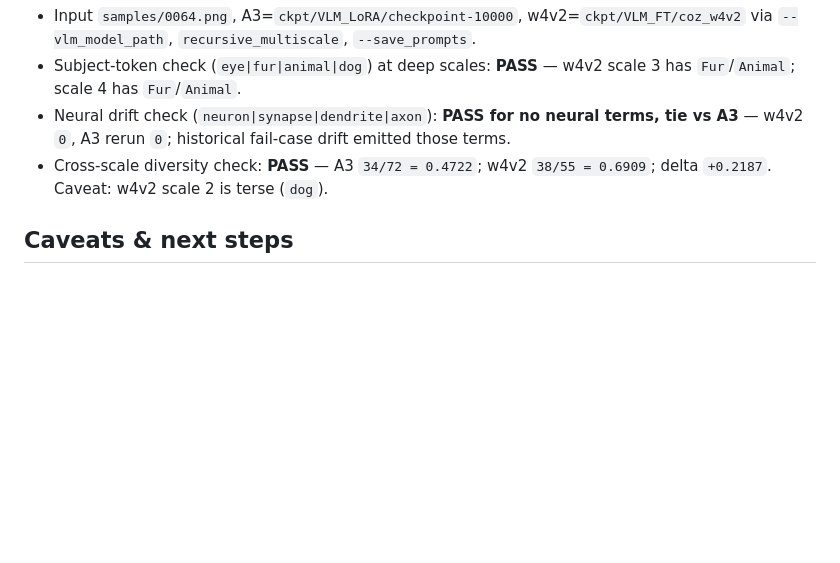
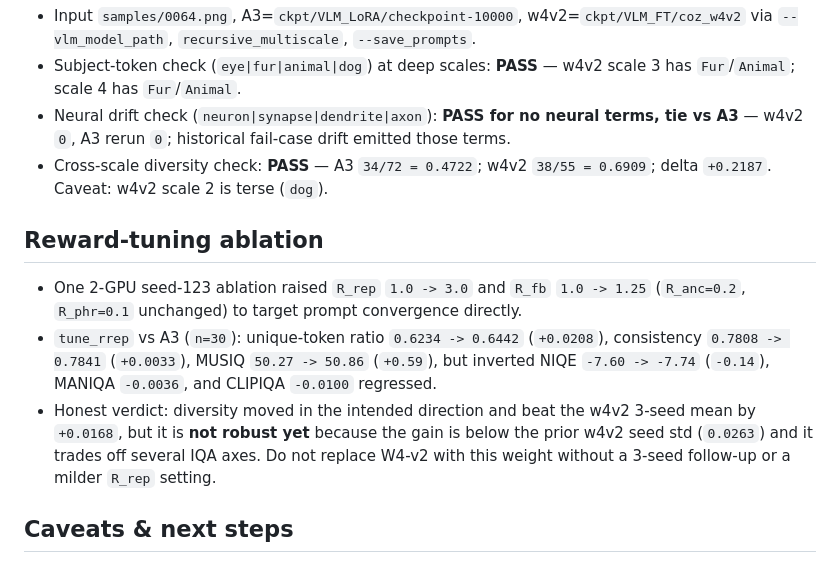
Before and after one commit to bill901230/RL_2026_Final, a Markdown page: docs/fixes.md, the part around the change. Drawn GitHub-style; blank space fills up the shorter version.

Commit message:
docs(report): record higher R_rep ablation verdict
Ultraworked with [Sisyphus](https://github.com/code-yeongyu/oh-my-openagent)

Co-authored-by: Sisyphus <clio-agent@sisyphuslabs.ai>

```diff
--- a/docs/fixes.md
+++ b/docs/fixes.md
@@ -33,6 +33,12 @@ Exact CSV recomputation is in `results/aggregate_deltas.csv`; the headline table
 - Neural drift check (`neuron|synapse|dendrite|axon`): **PASS for no neural terms, tie vs A3** — w4v2 `0`, A3 rerun `0`; historical fail-case drift emitted those terms.
 - Cross-scale diversity check: **PASS** — A3 `34/72 = 0.4722`; w4v2 `38/55 = 0.6909`; delta `+0.2187`. Caveat: w4v2 scale 2 is terse (`dog`).
 
+## Reward-tuning ablation
+
+- One 2-GPU seed-123 ablation raised `R_rep` `1.0 -> 3.0` and `R_fb` `1.0 -> 1.25` (`R_anc=0.2`, `R_phr=0.1` unchanged) to target prompt convergence directly.
+- `tune_rrep` vs A3 (`n=30`): unique-token ratio `0.6234 -> 0.6442` (`+0.0208`), consistency `0.7808 -> 0.7841` (`+0.0033`), MUSIQ `50.27 -> 50.86` (`+0.59`), but inverted NIQE `-7.60 -> -7.74` (`-0.14`), MANIQA `-0.0036`, and CLIPIQA `-0.0100` regressed.
+- Honest verdict: diversity moved in the intended direction and beat the w4v2 3-seed mean by `+0.0168`, but it is **not robust yet** because the gain is below the prior w4v2 seed std (`0.0263`) and it trades off several IQA axes. Do not replace W4-v2 with this weight without a 3-seed follow-up or a milder `R_rep` setting.
+
 ## Caveats & next steps
 
 - Statistical defensibility is still limited: `3` seeds but only `n=30`, `100` GRPO steps, and one constrained 2-GPU seed789 run with smaller batch settings; run full DIV2K-valid before final significance claims.
```
Also changed, not shown: .sisyphus/evidence/task-tune-rrep-status.md (added, +53 -0 lines).
